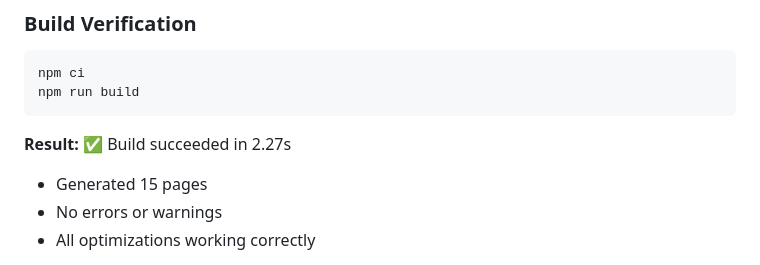
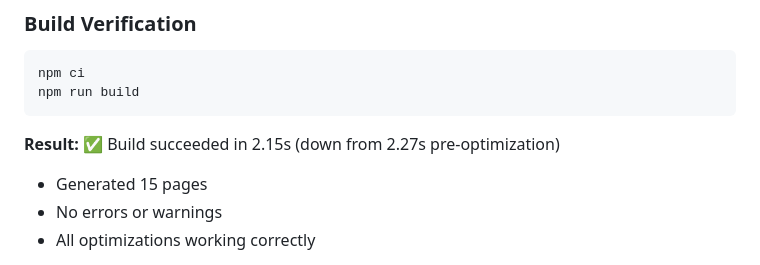
Before and after one commit to Relay-Launch/relaylaunch-website, a Markdown page: IMPLEMENTATION_SUMMARY.md, the part around the change. Rendered like a GitHub page.

Commit message:
Update IMPLEMENTATION_SUMMARY.md
Co-authored-by: Copilot <175728472+Copilot@users.noreply.github.com>

````diff
--- a/IMPLEMENTATION_SUMMARY.md
+++ b/IMPLEMENTATION_SUMMARY.md
@@ -290,7 +290,7 @@ npm ci
 npm run build
 ```
 
-**Result:** ✅ Build succeeded in 2.27s
+**Result:** ✅ Build succeeded in 2.15s (down from 2.27s pre-optimization)
 - Generated 15 pages
 - No errors or warnings
 - All optimizations working correctly
````
